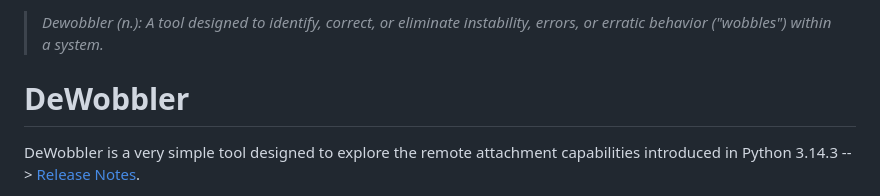
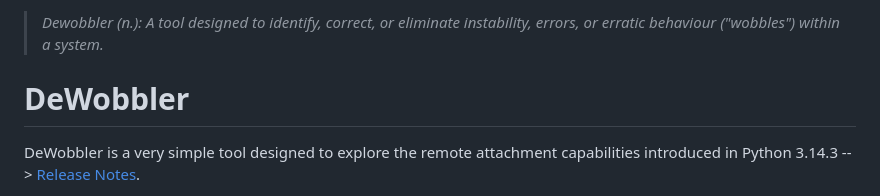
Before and after one commit to Arivald8/DeWobbler, a Markdown page: README.MD, the part around the change. Rendered like a GitHub page.

Commit message:
Fix spelling
Corrected spelling of 'behaviour' in the definition.

```diff
--- a/README.MD
+++ b/README.MD
@@ -1,4 +1,4 @@
-> _Dewobbler (n.): A tool designed to identify, correct, or eliminate instability, errors, or erratic behavior ("wobbles") within a system._
+> _Dewobbler (n.): A tool designed to identify, correct, or eliminate instability, errors, or erratic behaviour ("wobbles") within a system._
 
 # DeWobbler
 
```
